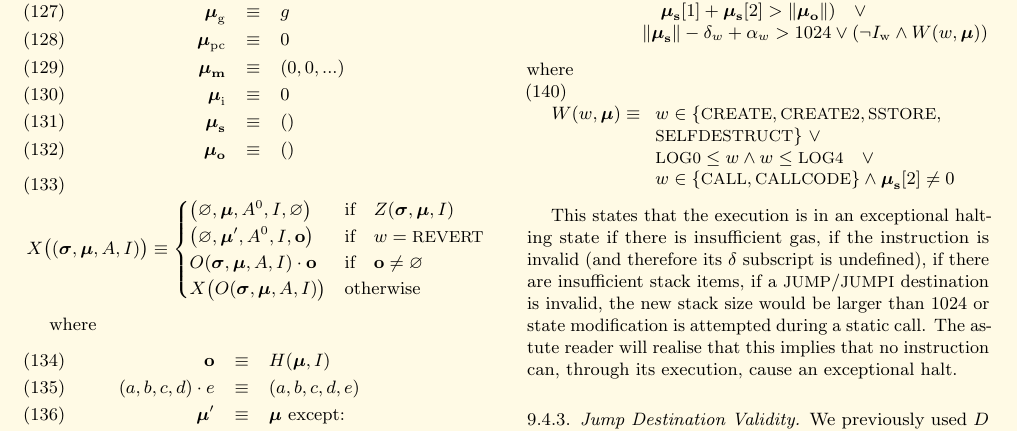
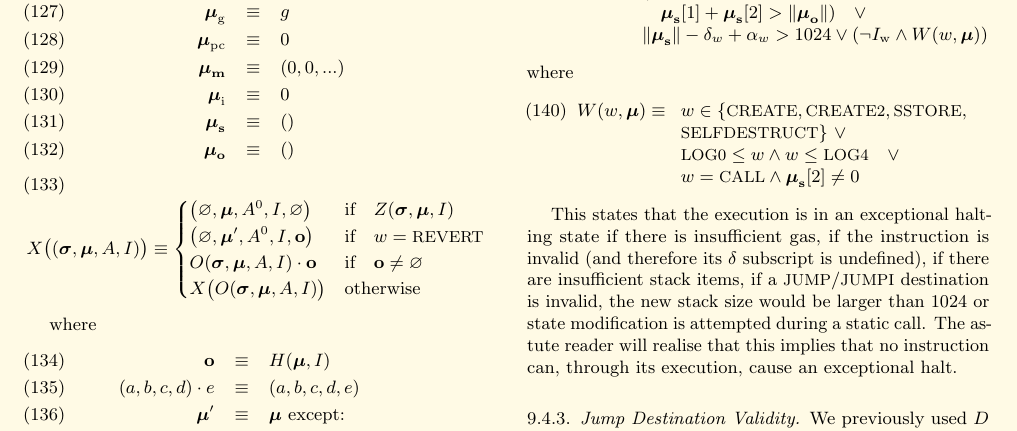
Before and after one commit to ethereum/yellowpaper, a LaTeX paper (Paper.tex): part of page 12 of 39, cut so that both start at the same text. Compiled offline with pdfLaTeX; a LaTeX package or settings file that is missing is left out.

Commit message:
CALLCODE may be readonly executed when value != 0

```diff
--- a/Paper.tex
+++ b/Paper.tex
@@ -1005,7 +1005,7 @@ W(w, \boldsymbol{\mu}) \equiv \\
 \begin{array}[t]{l}
 w \in \{\text{\small CREATE}, \text{\small CREATE2}, \text{\small SSTORE},\\ \text{\small SELFDESTRUCT}\} \ \vee \\
 \text{\small LOG0} \le w \wedge w \le \text{\small LOG4} \quad \vee \\
-w \in \{\text{\small CALL}, \text{\small CALLCODE}\} \wedge \boldsymbol{\mu}_{\mathbf{s}}[2] \neq 0
+w = \text{\small CALL} \wedge \boldsymbol{\mu}_{\mathbf{s}}[2] \neq 0
 \end{array}
 \end{equation}
 
```
